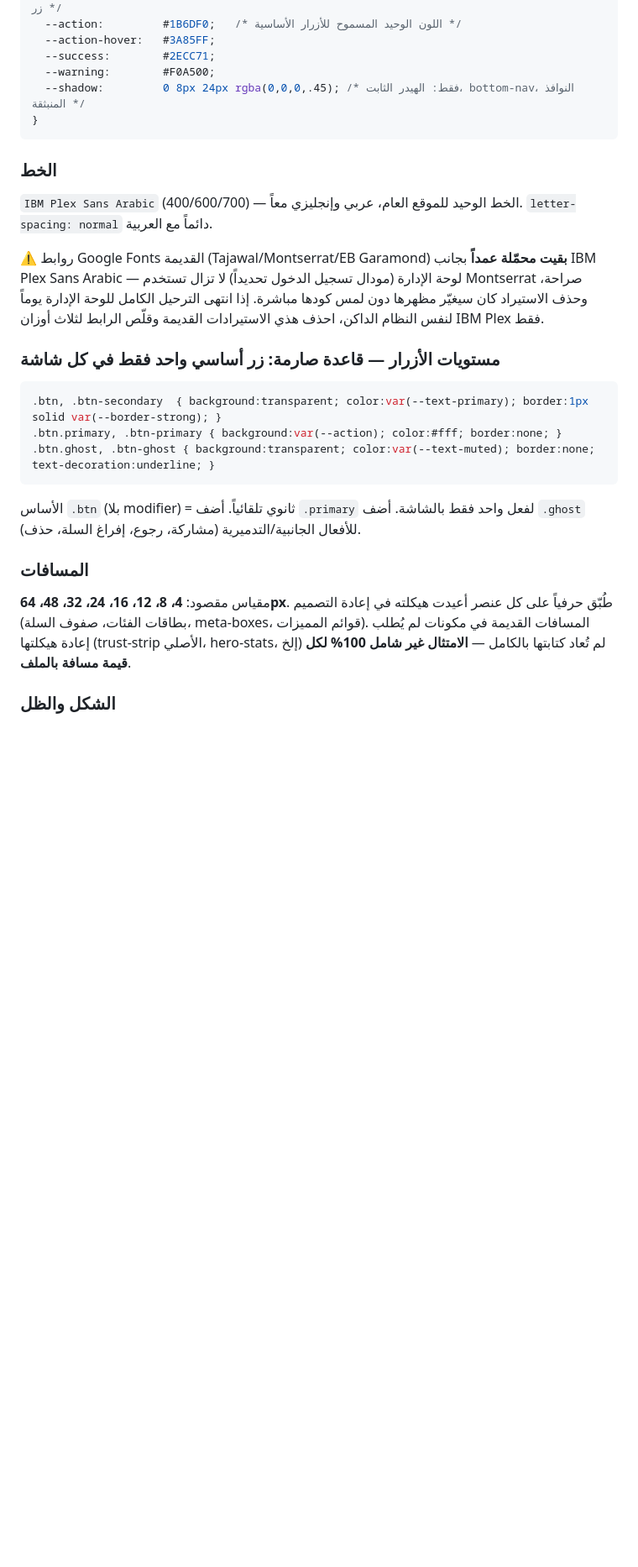
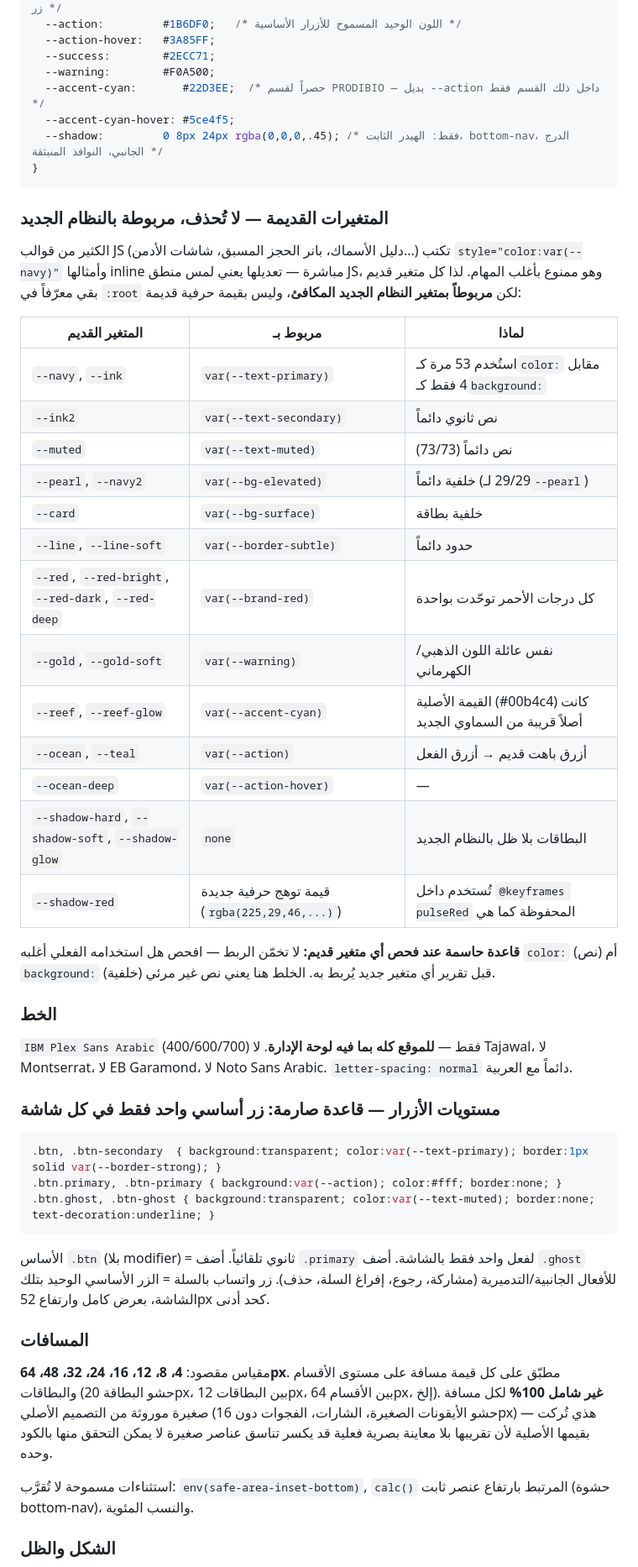
Before and after one commit to zaidalugaely-design/redseairaq-site, a Markdown page: CLAUDE.md, the part around one of its changes. Shown at 84% size. GitHub-like rendering; blank space fills up the shorter version.

````diff
--- a/CLAUDE.md
+++ b/CLAUDE.md
@@ -356,15 +337,37 @@ window.addToCart = function(id) {
   --action-hover:   #3A85FF;
   --success:        #2ECC71;
   --warning:        #F0A500;
-  --shadow:         0 8px 24px rgba(0,0,0,.45); /* فقط: الهيدر الثابت، bottom-nav، النوافذ المنبثقة */
+  --accent-cyan:       #22D3EE;  /* حصراً لقسم PRODIBIO — بديل --action داخل ذلك القسم فقط */
+  --accent-cyan-hover: #5ce4f5;
+  --shadow:         0 8px 24px rgba(0,0,0,.45); /* فقط: الهيدر الثابت، bottom-nav، الدرج الجانبي، النوافذ المنبثقة */
 }
 ```
 
+### المتغيرات القديمة — لا تُحذف، مربوطة بالنظام الجديد
+
+الكثير من قوالب JS (دليل الأسماك، بانر الحجز المسبق، شاشات الأدمن...) تكتب `style="color:var(--navy)"` وأمثالها inline مباشرة — تعديلها يعني لمس منطق JS، وهو ممنوع بأغلب المهام. لذا كل متغير قديم بقي معرّفاً في `:root` لكن **مربوطاً بمتغير النظام الجديد المكافئ**، وليس بقيمة حرفية قديمة:
+
+| المتغير القديم | مربوط بـ | لماذا |
+|---|---|---|
+| `--navy`, `--ink` | `var(--text-primary)` | استُخدم 53 مرة كـ`color:` مقابل 4 فقط كـ`background:` |
+| `--ink2` | `var(--text-secondary)` | نص ثانوي دائماً |
+| `--muted` | `var(--text-muted)` | نص دائماً (73/73) |
+| `--pearl`, `--navy2` | `var(--bg-elevated)` | خلفية دائماً (29/29 لـ`--pearl`) |
+| `--card` | `var(--bg-surface)` | خلفية بطاقة |
+| `--line`, `--line-soft` | `var(--border-subtle)` | حدود دائماً |
+| `--red`, `--red-bright`, `--red-dark`, `--red-deep` | `var(--brand-red)` | كل درجات الأحمر توحّدت بواحدة |
+| `--gold`, `--gold-soft` | `var(--warning)` | نفس عائلة اللون الذهبي/الكهرماني |
+| `--reef`, `--reef-glow` | `var(--accent-cyan)` | القيمة الأصلية (#00b4c4) كانت أصلاً قريبة من السماوي الجديد |
+| `--ocean`, `--teal` | `var(--action)` | أزرق باهت قديم → أزرق الفعل |
+| `--ocean-deep` | `var(--action-hover)` | — |
+| `--shadow-hard`, `--shadow-soft`, `--shadow-glow` | `none` | البطاقات بلا ظل بالنظام الجديد |
+| `--shadow-red` | قيمة توهج حرفية جديدة (`rgba(225,29,46,...)`) | تُستخدم داخل `@keyframes pulseRed` المحفوظة كما هي |
+
+**قاعدة حاسمة عند فحص أي متغير قديم:** لا تخمّن الربط — افحص هل استخدامه الفعلي أغلبه `color:` (نص) أم `background:` (خلفية) قبل تقرير أي متغير جديد يُربط به. الخلط هنا يعني نص غير مرئي.
+
 ### الخط
 
-`IBM Plex Sans Arabic` (400/600/700) — الخط الوحيد للموقع العام، عربي وإنجليزي معاً. `letter-spacing: normal` دائماً مع العربية.
-
-⚠️ روابط Google Fonts القديمة (Tajawal/Montserrat/EB Garamond) **بقيت محمّلة عمداً** بجانب IBM Plex Sans Arabic — لوحة الإدارة (مودال تسجيل الدخول تحديداً) لا تزال تستخدم Montserrat صراحة، وحذف الاستيراد كان سيغيّر مظهرها دون لمس كودها مباشرة. إذا انتهى الترحيل الكامل للوحة الإدارة يوماً لنفس النظام الداكن، احذف هذي الاستيرادات القديمة وقلّص الرابط لثلاث أوزان IBM Plex فقط.
+`IBM Plex Sans Arabic` (400/600/700) فقط — **للموقع كله بما فيه لوحة الإدارة**. لا Tajawal، لا Montserrat، لا EB Garamond، لا Noto Sans Arabic. `letter-spacing: normal` دائماً مع العربية.
 
 ### مستويات الأزرار — قاعدة صارمة: زر أساسي واحد فقط في كل شاشة
 
@@ -374,11 +377,13 @@ window.addToCart = function(id) {
 .btn.ghost, .btn-ghost { background:transparent; color:var(--text-muted); border:none; text-decoration:underline; }
 ```
 
-الأساس `.btn` (بلا modifier) = ثانوي تلقائياً. أضف `.primary` لفعل واحد فقط بالشاشة. أضف `.ghost` للأفعال الجانبية/التدميرية (مشاركة، رجوع، إفراغ السلة، حذف).
+الأساس `.btn` (بلا modifier) = ثانوي تلقائياً. أضف `.primary` لفعل واحد فقط بالشاشة. أضف `.ghost` للأفعال الجانبية/التدميرية (مشاركة، رجوع، إفراغ السلة، حذف). زر واتساب بالسلة = الزر الأساسي الوحيد بتلك الشاشة، بعرض كامل وارتفاع 52px كحد أدنى.
 
 ### المسافات
 
-مقياس مقصود: **4، 8، 12، 16، 24، 32، 48، 64px**. طُبّق حرفياً على كل عنصر أعيدت هيكلته في إعادة التصميم (بطاقات الفئات، صفوف السلة، meta-boxes، قوائم المميزات). المسافات القديمة في مكونات لم يُطلب إعادة هيكلتها (trust-strip الأصلي، hero-stats، إلخ) لم تُعاد كتابتها بالكامل — **الامتثال غير شامل 100% لكل قيمة مسافة بالملف**.
+مقياس مقصود: **4، 8، 12، 16، 24، 32، 48، 64px**. مطبّق على كل قيمة مسافة على مستوى الأقسام والبطاقات (حشو البطاقة 20px، بين البطاقات 12px، بين الأقسام 64px، إلخ). **غير شامل 100%** لكل مسافة صغيرة موروثة من التصميم الأصلي (حشو الأيقونات الصغيرة، الشارات، الفجوات دون 16px) — هذي تُركت بقيمها الأصلية لأن تقريبها بلا معاينة بصرية فعلية قد يكسر تناسق عناصر صغيرة لا يمكن التحقق منها بالكود وحده.
+
+استثناءات مسموحة لا تُقرَّب: `env(safe-area-inset-bottom)`, `calc()` المرتبط بارتفاع عنصر ثابت (حشوة bottom-nav)، والنسب المئوية.
 
 ### الشكل والظل
 
````
Also changed, not shown: other parts of CLAUDE.md (+15 -37 lines).
